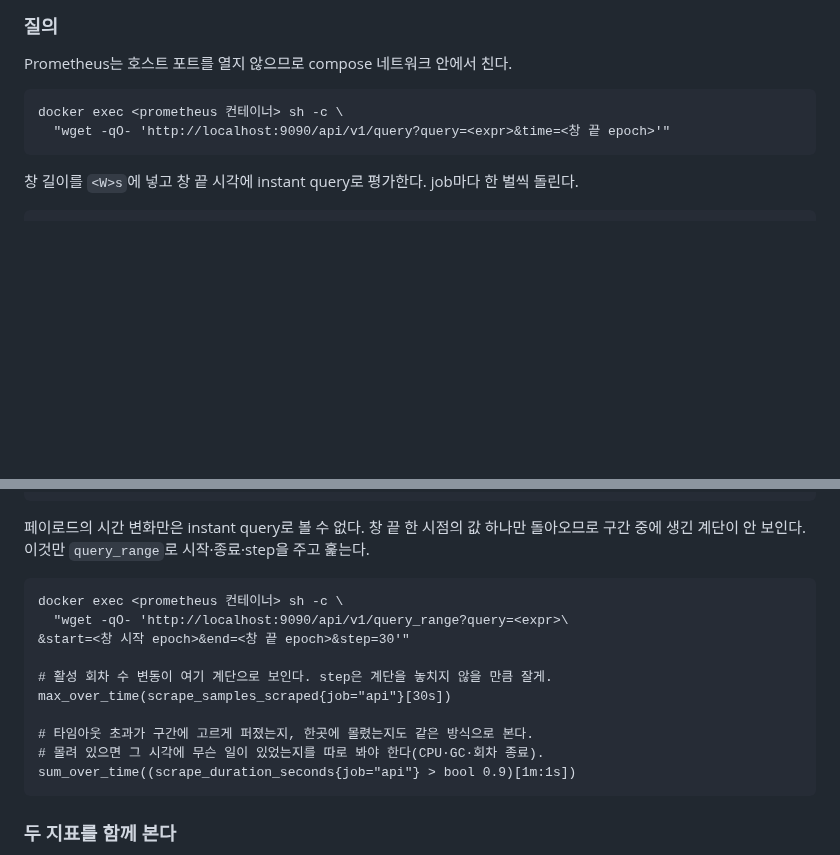
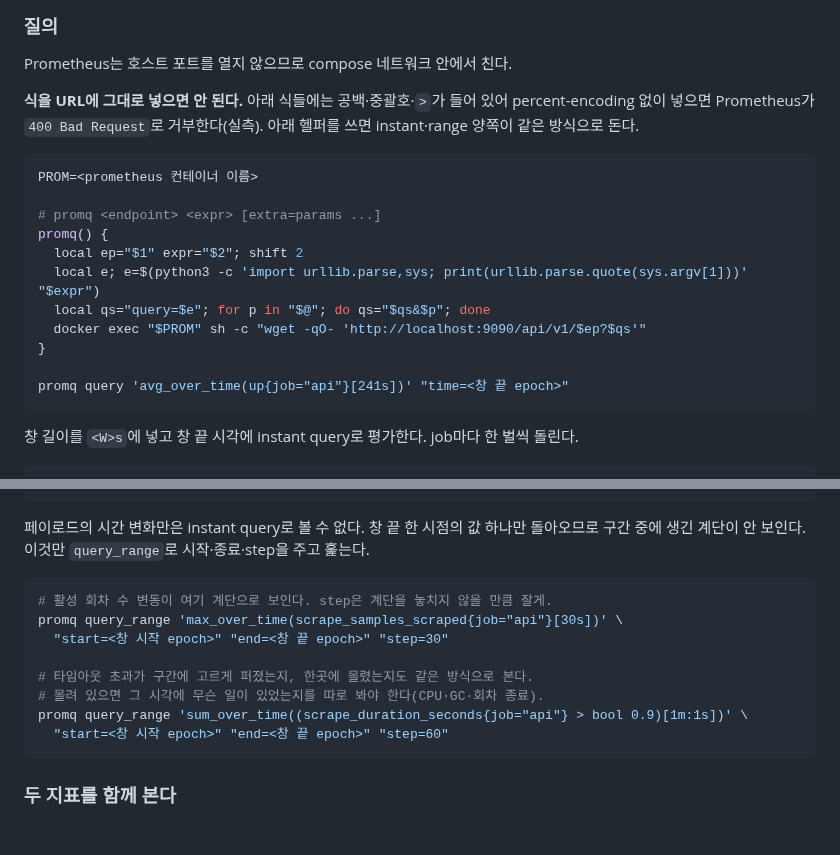
Before and after one commit to coupon-yaho/cy-be, a Markdown page: docs/measurement-protocol.md, 2 parts joined by grey strips. GitHub-like rendering; blank space fills up the shorter version.

Commit message:
fix: PromQL 질의 예시에 URL 인코딩을 넣음
qodo 리뷰 1건. 재현했고, 지적 범위보다 넓었다 — range 예시뿐 아니라
instant 예시도 같은 이유로 깨진다.

문서의 식에는 공백·중괄호·> 가 들어 있는데 URL 에 그대로 넣고 있었다.
prom/prometheus v3.6.0 으로 확인한 결과:
    query?query=sum_over_time((... > bool 0.9)[1m:1s])        400 Bad Request
    query_range?query=sum_over_time((... > bool 0.9)[1m:1s])  400 Bad Request
    percent-encoding 후 같은 식                                200 정상

instant·range 를 같은 방식으로 부르는 promq 헬퍼를 넣고 두 블록을 그것으로
바꿨다. 헬퍼는 문서에 적기 전에 세 경로(공백·> 포함 instant, 중괄호 instant,
range)로 실제 실행해 200 을 확인했다.

실제 측정에서도 질의는 urllib.parse.quote 로 인코딩해 보냈다. 문서만 그
단계를 빠뜨리고 있었다.

Co-Authored-By: Claude Opus 5 (1M context) <noreply@anthropic.com>

````diff
--- a/docs/measurement-protocol.md
+++ b/docs/measurement-protocol.md
@@ -114,9 +114,22 @@ L2 회차는 `scrape_interval: 1s`로 도는 Prometheus를 전제한다. 수집
 
 Prometheus는 호스트 포트를 열지 않으므로 compose 네트워크 안에서 친다.
 
-```
-docker exec <prometheus 컨테이너> sh -c \
-  "wget -qO- 'http://localhost:9090/api/v1/query?query=<expr>&time=<창 끝 epoch>'"
+**식을 URL에 그대로 넣으면 안 된다.** 아래 식들에는 공백·중괄호·`>`가 들어 있어
+percent-encoding 없이 넣으면 Prometheus가 `400 Bad Request`로 거부한다(실측). 아래
+헬퍼를 쓰면 instant·range 양쪽이 같은 방식으로 돈다.
+
+```sh
+PROM=<prometheus 컨테이너 이름>
+
+# promq <endpoint> <expr> [extra=params ...]
+promq() {
+  local ep="$1" expr="$2"; shift 2
+  local e; e=$(python3 -c 'import urllib.parse,sys; print(urllib.parse.quote(sys.argv[1]))' "$expr")
+  local qs="query=$e"; for p in "$@"; do qs="$qs&$p"; done
+  docker exec "$PROM" sh -c "wget -qO- 'http://localhost:9090/api/v1/$ep?$qs'"
+}
+
+promq query 'avg_over_time(up{job="api"}[241s])' "time=<창 끝 epoch>"
 ```
 
 창 길이를 `<W>s`에 넣고 창 끝 시각에 instant query로 평가한다. job마다 한 벌씩 돌린다.
@@ -141,17 +154,15 @@ count_over_time(scrape_duration_seconds{job="api"}[<W>s])
 페이로드의 시간 변화만은 instant query로 볼 수 없다. 창 끝 한 시점의 값 하나만 돌아오므로
 구간 중에 생긴 계단이 안 보인다. 이것만 `query_range`로 시작·종료·step을 주고 훑는다.
 
-```
-docker exec <prometheus 컨테이너> sh -c \
-  "wget -qO- 'http://localhost:9090/api/v1/query_range?query=<expr>\
-&start=<창 시작 epoch>&end=<창 끝 epoch>&step=30'"
-
+```sh
 # 활성 회차 수 변동이 여기 계단으로 보인다. step은 계단을 놓치지 않을 만큼 잘게.
-max_over_time(scrape_samples_scraped{job="api"}[30s])
+promq query_range 'max_over_time(scrape_samples_scraped{job="api"}[30s])' \
+  "start=<창 시작 epoch>" "end=<창 끝 epoch>" "step=30"
 
 # 타임아웃 초과가 구간에 고르게 퍼졌는지, 한곳에 몰렸는지도 같은 방식으로 본다.
 # 몰려 있으면 그 시각에 무슨 일이 있었는지를 따로 봐야 한다(CPU·GC·회차 종료).
-sum_over_time((scrape_duration_seconds{job="api"} > bool 0.9)[1m:1s])
+promq query_range 'sum_over_time((scrape_duration_seconds{job="api"} > bool 0.9)[1m:1s])' \
+  "start=<창 시작 epoch>" "end=<창 끝 epoch>" "step=60"
 ```
 
 ### 두 지표를 함께 본다
````
